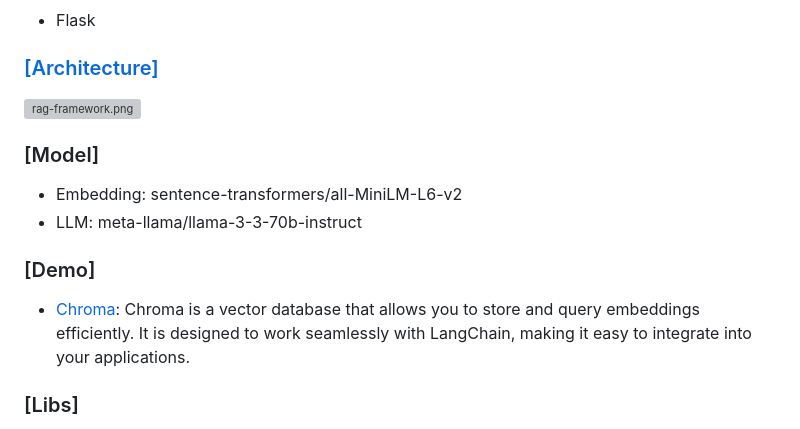
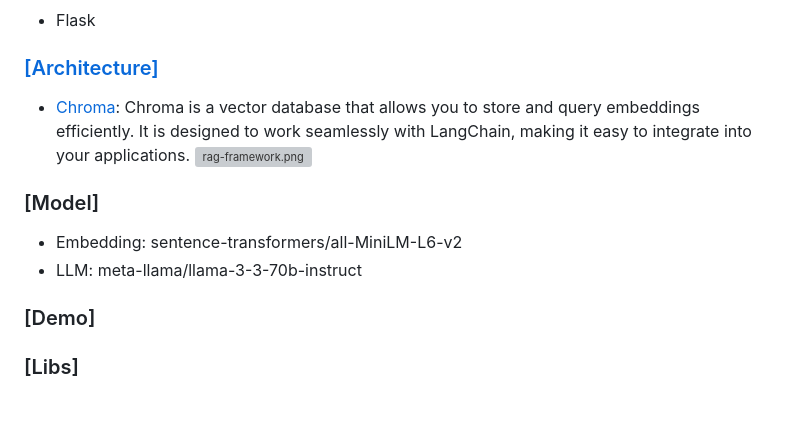
Before and after one commit to yujie-hao/generative-ai-apps-python-IBM, a Markdown page: README.md, the part around the change. GitHub-like rendering; blank space fills up the shorter version; grey boxes are pictures that could not be loaded.

```diff
--- a/README.md
+++ b/README.md
@@ -169,6 +169,7 @@ https://youtu.be/peYNlQHYQMQ
 - Flask
 
 ### [[Architecture]](https://www.linkedin.com/pulse/question-answer-bot-using-openai-langchain-faiss-satish-srinivasan/)<br>
+- [Chroma](https://python.langchain.com/docs/integrations/vectorstores/chroma/): Chroma is a vector database that allows you to store and query embeddings efficiently. It is designed to work seamlessly with LangChain, making it easy to integrate into your applications.
 ![rag-framework.png](chatbot-rag-framework/res/rag-framework.png)
 
 ### [Model]
@@ -176,7 +177,7 @@ https://youtu.be/peYNlQHYQMQ
 - LLM: meta-llama/llama-3-3-70b-instruct
 
 ### [Demo]
-- [Chroma](https://python.langchain.com/docs/integrations/vectorstores/chroma/): Chroma is a vector database that allows you to store and query embeddings efficiently. It is designed to work seamlessly with LangChain, making it easy to integrate into your applications.
+
 
 ### [Libs]
 - Flask==3.1.0
```
